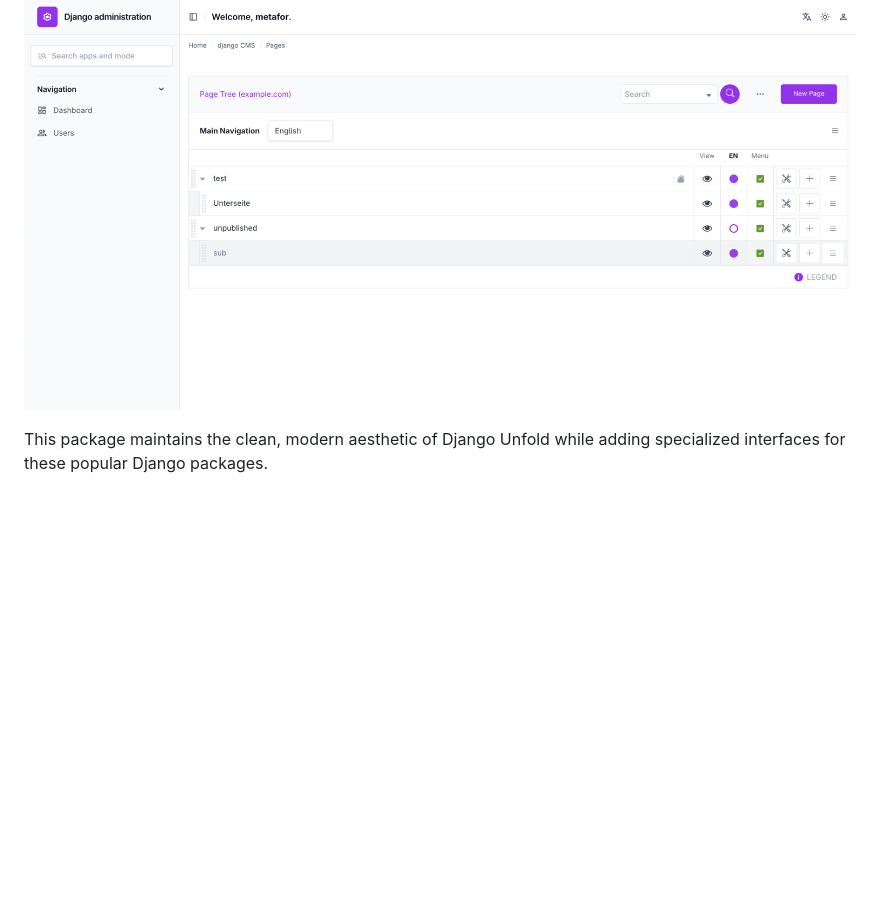
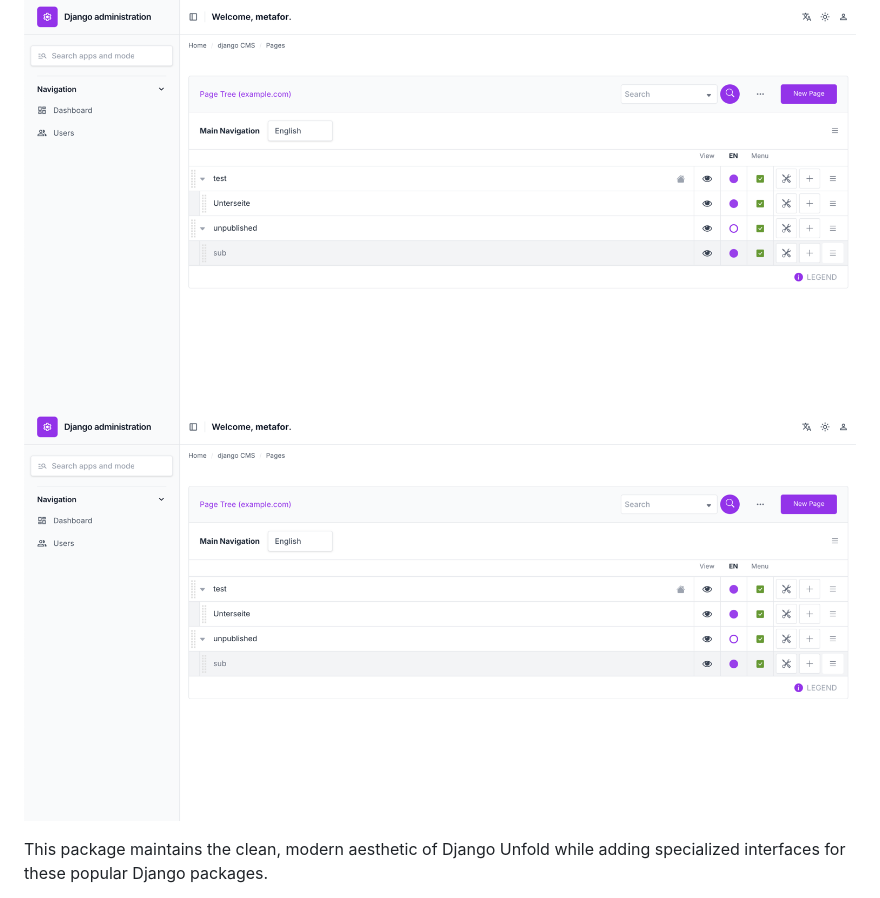
Before and after one commit to metaforx/django-unfold-extra, a Markdown page: README.md, the part around the change. Rendered like a GitHub page; pictures changed too: docs/parler-tabs.png/img.png (added); blank space fills up the shorter version.

Commit message:
feat: add parler-tabs screenshot

```diff
--- a/README.md
+++ b/README.md
@@ -11,6 +11,7 @@ Django Unfold Extra enhances the beautiful Django Unfold admin interface with ad
 - **django-cms**: Integration with Django CMS 5.0
 
 ![img.png](docs/img/cms-pagetree.png)
+![img.png](docs/parler-tabs.png/img.png)
 
 This package maintains the clean, modern aesthetic of Django Unfold while adding specialized interfaces for these
 popular Django packages.
```
